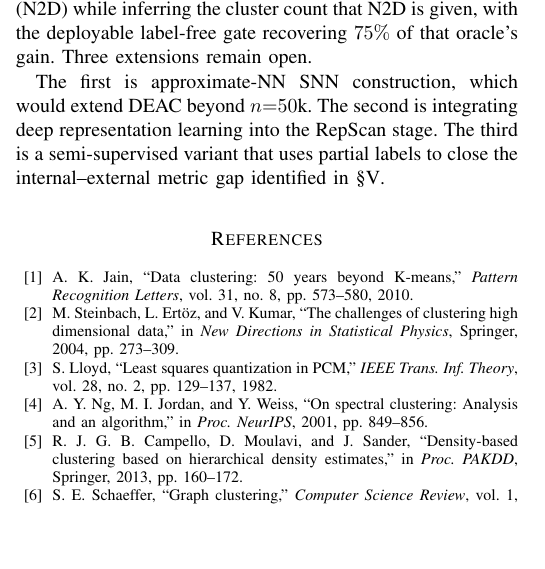
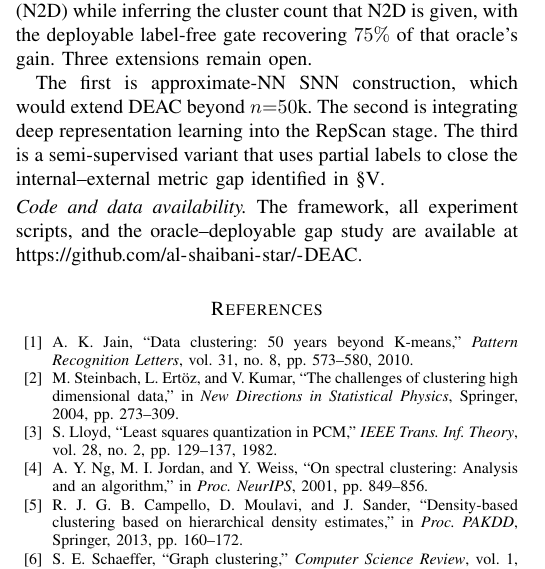
Before and after one commit to al-shaibani-star/-DEAC, a LaTeX paper (paper/DEAC_paper.tex): part of one column of page 13 of 14, cut so that both start at the same text, the shorter picture padded with empty space. Compiled offline with pdfLaTeX.

Commit message:
paper: add code/data availability link to the repository

```diff
--- a/paper/DEAC_paper.tex
+++ b/paper/DEAC_paper.tex
@@ -754,6 +754,9 @@ We presented DEAC (Defensive Ensemble Adaptive Clustering), a framework for grap
 
 The first is approximate-NN SNN construction, which would extend DEAC beyond $n{=}50$k. The second is integrating deep representation learning into the RepScan stage. The third is a semi-supervised variant that uses partial labels to close the internal--external metric gap identified in \S\ref{sec:disc}.
 
+\vspace{2pt}
+\noindent\textit{Code and data availability.} The framework, all experiment scripts, and the oracle--deployable gap study are available at \url{https://github.com/al-shaibani-star/-DEAC}.
+
 % ============================================================
 % REFERENCES
 % ============================================================
```
